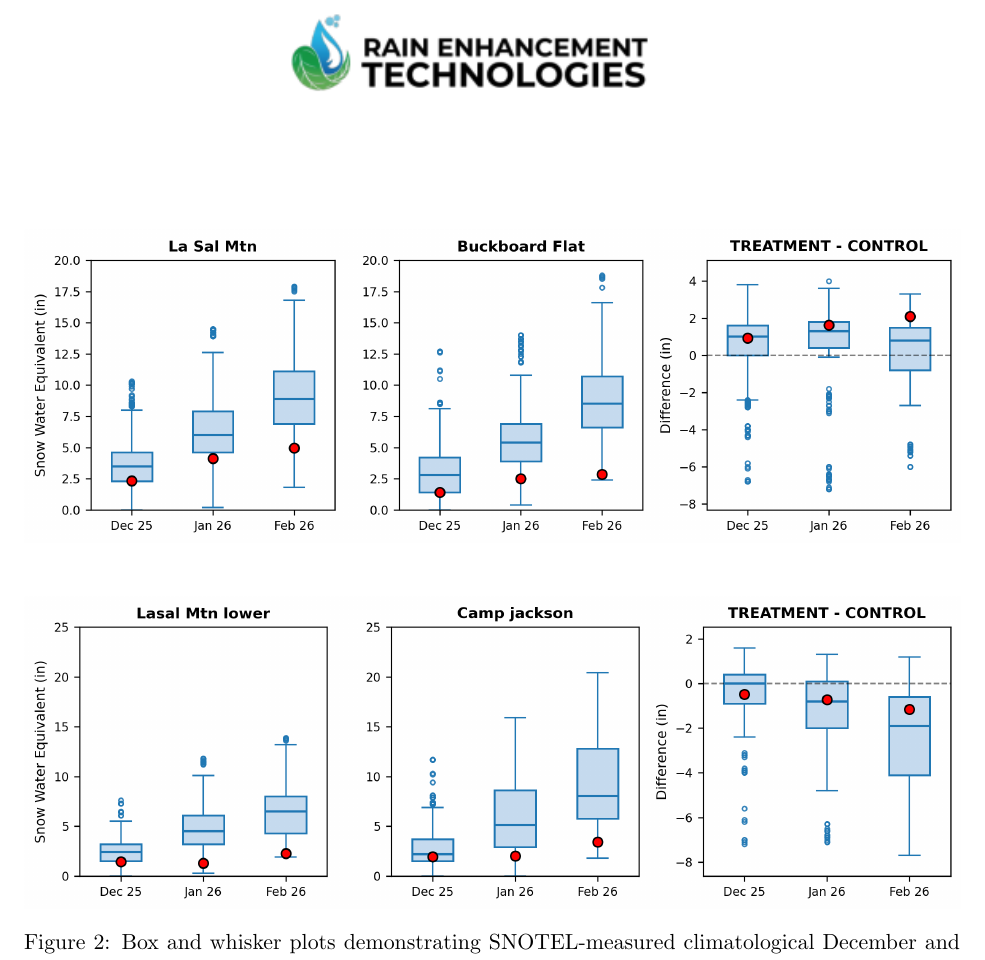
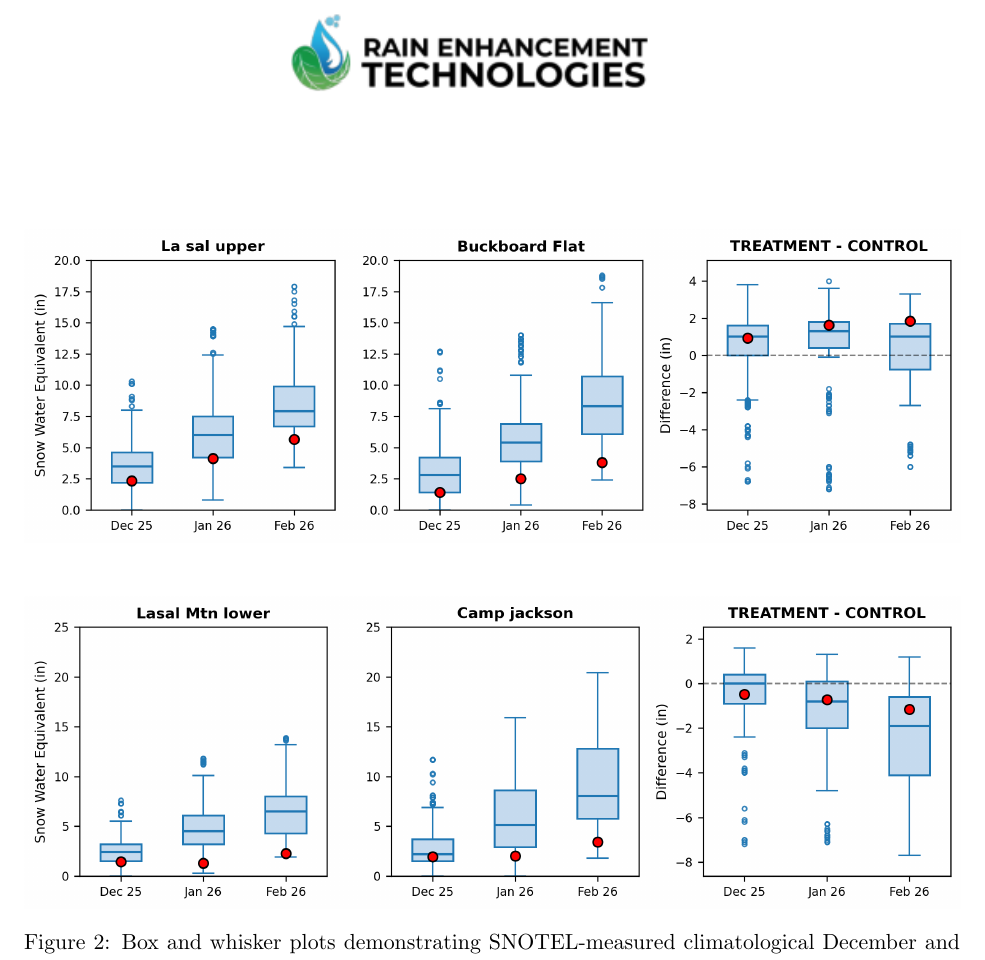
Before and after one commit to rutuja283/RET_Operation_Report, a LaTeX document (main.tex): part of page 8 of 10, cut so that both start at the same text. Compiled offline with pdfLaTeX.

Commit message:
Updates from Overleaf

```diff
--- a/main.tex
+++ b/main.tex
@@ -248,7 +248,7 @@ Snow pack enhancement was evident in the target area. The nearby Abajo mountains
 \begin{figure}[h!]
   \centering
   % Top row: La Sal Upper, Buckboard Flat, Difference
-  \includegraphics[width=\textwidth]{plots/202602_SWE_La_Sal_Mtn_vs_Buckboard_Flat.png}
+  \includegraphics[width=\textwidth]{plots/202602_SWE_La_sal_upper_vs_Buckboard_Flat.png}
   \vspace{0.4cm}
 
   % Bottom row: La Sal Lower, Camp Jackson, Difference
```
